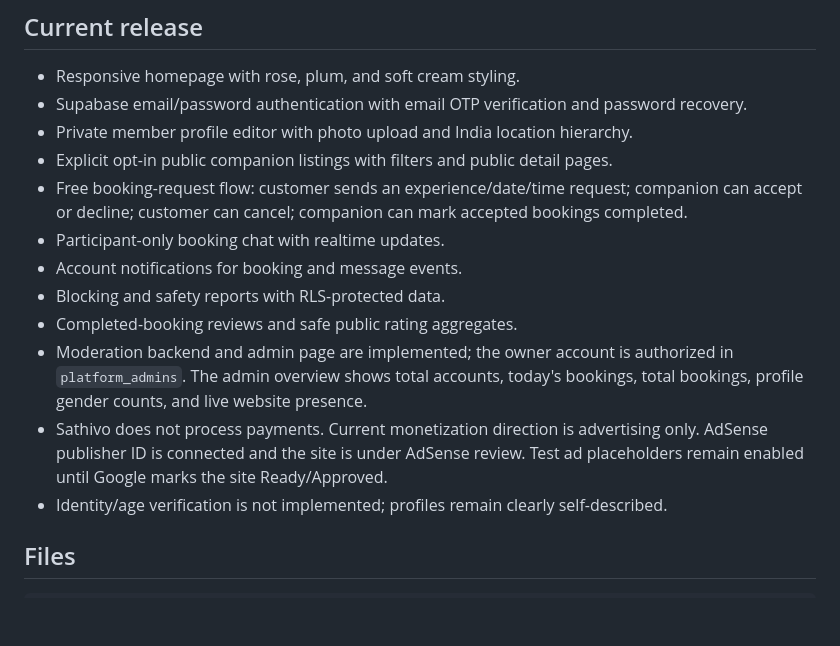
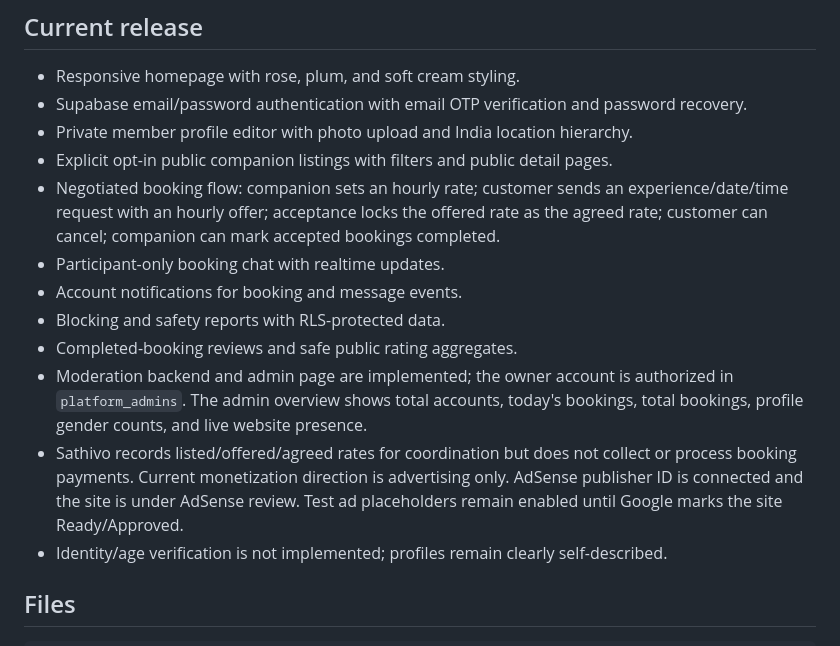
Before and after one commit to milanmiliyan5/sathivo-website, a Markdown page: README.md, the part around the change. Rendered like a GitHub page; blank space fills up the shorter version.

Commit message:
Remove stale free-booking documentation

```diff
--- a/README.md
+++ b/README.md
@@ -8,13 +8,13 @@ Website and account integration for an India-wide, adults-only, strictly platoni
 - Supabase email/password authentication with email OTP verification and password recovery.
 - Private member profile editor with photo upload and India location hierarchy.
 - Explicit opt-in public companion listings with filters and public detail pages.
-- Free booking-request flow: customer sends an experience/date/time request; companion can accept or decline; customer can cancel; companion can mark accepted bookings completed.
+- Negotiated booking flow: companion sets an hourly rate; customer sends an experience/date/time request with an hourly offer; acceptance locks the offered rate as the agreed rate; customer can cancel; companion can mark accepted bookings completed.
 - Participant-only booking chat with realtime updates.
 - Account notifications for booking and message events.
 - Blocking and safety reports with RLS-protected data.
 - Completed-booking reviews and safe public rating aggregates.
 - Moderation backend and admin page are implemented; the owner account is authorized in `platform_admins`. The admin overview shows total accounts, today's bookings, total bookings, profile gender counts, and live website presence.
-- Sathivo does not process payments. Current monetization direction is advertising only. AdSense publisher ID is connected and the site is under AdSense review. Test ad placeholders remain enabled until Google marks the site Ready/Approved.
+- Sathivo records listed/offered/agreed rates for coordination but does not collect or process booking payments. Current monetization direction is advertising only. AdSense publisher ID is connected and the site is under AdSense review. Test ad placeholders remain enabled until Google marks the site Ready/Approved.
 - Identity/age verification is not implemented; profiles remain clearly self-described.
 
 ## Files
```
